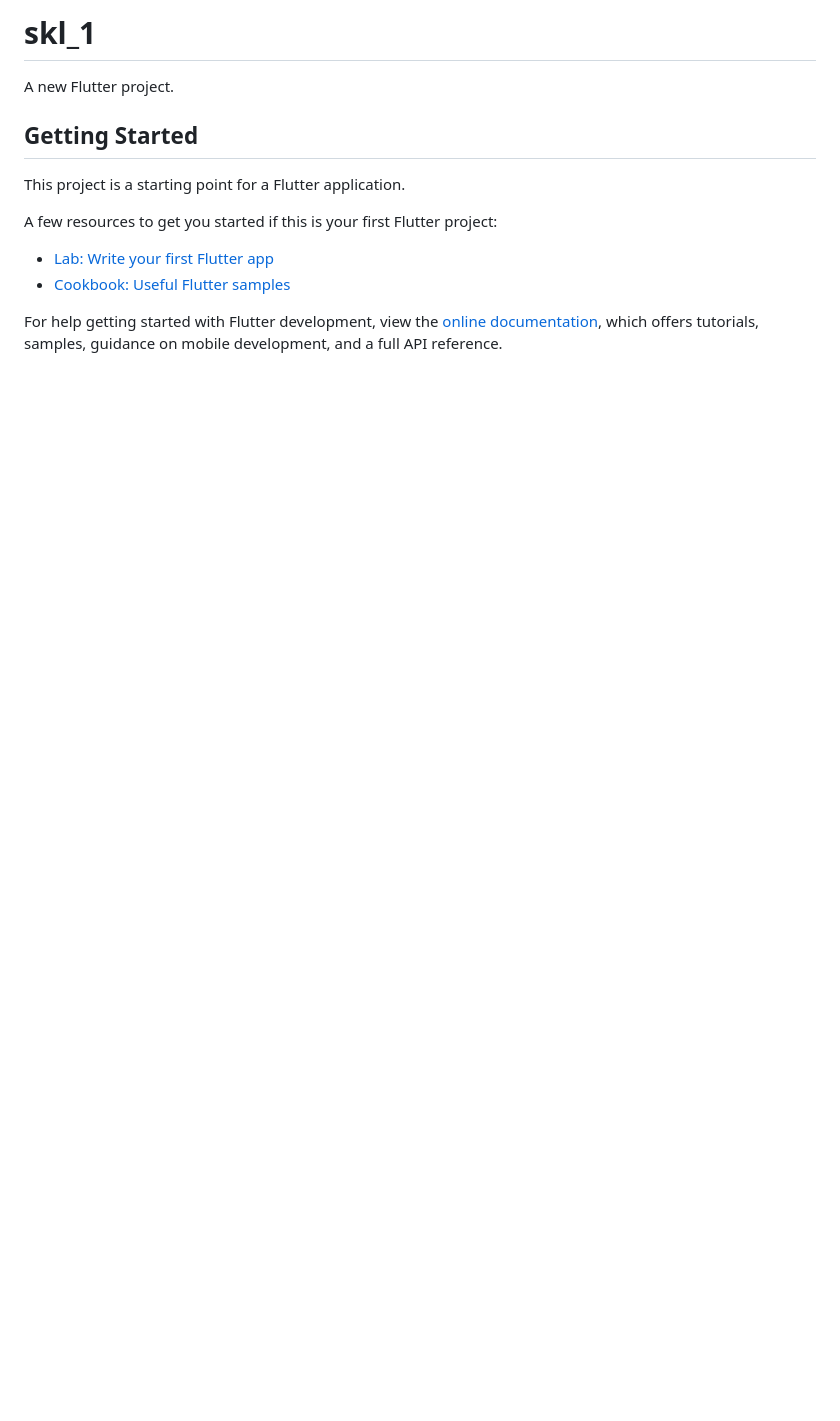
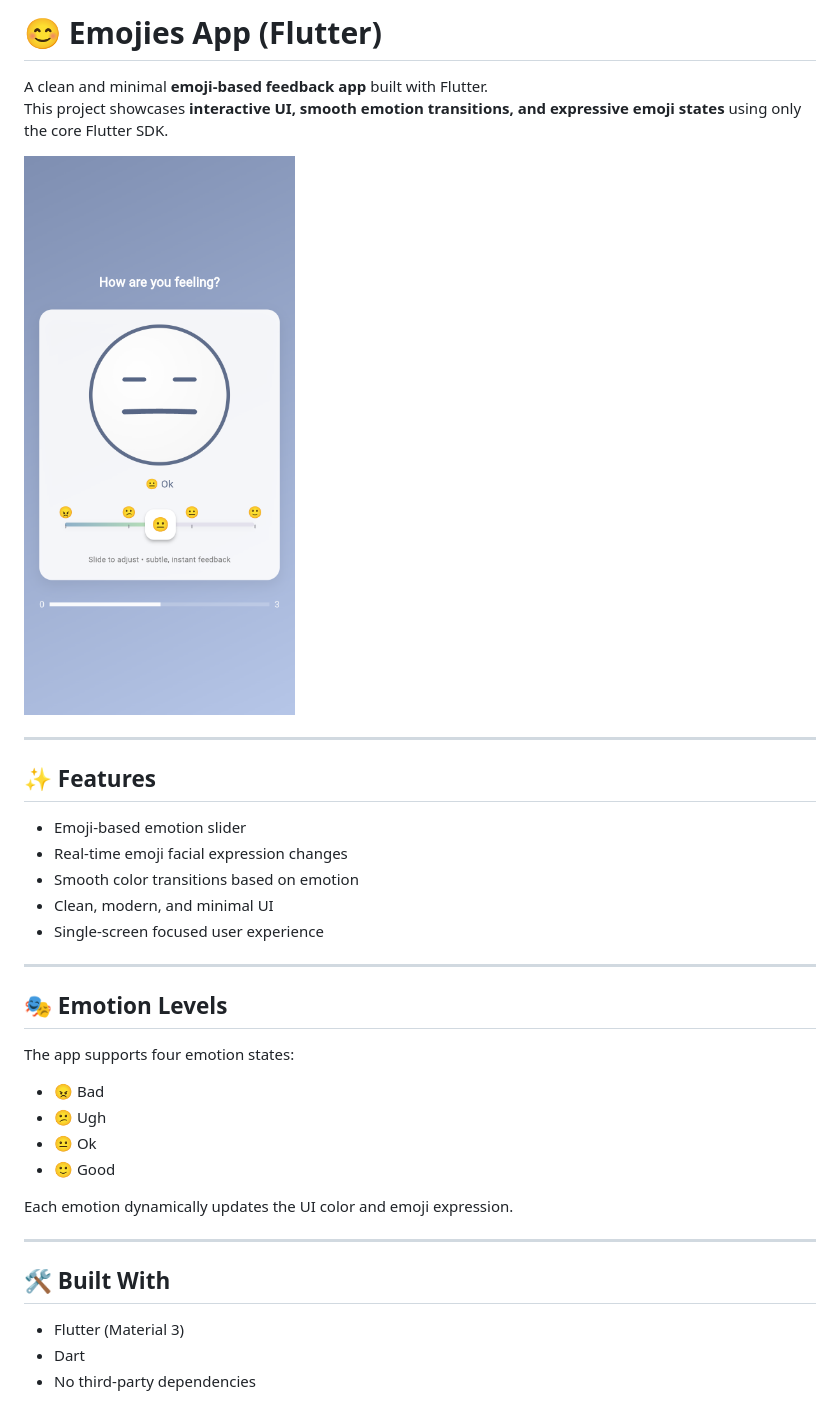
Before and after one commit to hammam36/SKL_Flutter_1, a Markdown page: README.md, the part around the change. Rendered like a GitHub page; pictures changed too: docs/images/emojis-app.png (added); blank space fills up the shorter version.

Commit message:
Emojis App

```diff
--- a/README.md
+++ b/README.md
@@ -1,16 +1,33 @@
-# skl_1
+# 😊 Emojies App (Flutter)
 
-A new Flutter project.
+A clean and minimal **emoji-based feedback app** built with Flutter.
+This project showcases **interactive UI, smooth emotion transitions, and expressive emoji states** using only the core Flutter SDK.
 
-## Getting Started
+![Emojies App Preview](docs/images/emojis-app.png)
 
-This project is a starting point for a Flutter application.
+---
 
-A few resources to get you started if this is your first Flutter project:
+## ✨ Features
+- Emoji-based emotion slider
+- Real-time emoji facial expression changes
+- Smooth color transitions based on emotion
+- Clean, modern, and minimal UI
+- Single-screen focused user experience
 
-- [Lab: Write your first Flutter app](https://docs.flutter.dev/get-started/codelab)
-- [Cookbook: Useful Flutter samples](https://docs.flutter.dev/cookbook)
+---
 
-For help getting started with Flutter development, view the
-[online documentation](https://docs.flutter.dev/), which offers tutorials,
-samples, guidance on mobile development, and a full API reference.
+## 🎭 Emotion Levels
+The app supports four emotion states:
+- 😠 Bad
+- 😕 Ugh
+- 😐 Ok
+- 🙂 Good
+
+Each emotion dynamically updates the UI color and emoji expression.
+
+---
+
+## 🛠 Built With
+- Flutter (Material 3)
+- Dart
+- No third-party dependencies
```
Also changed, not shown: 8 other files.
